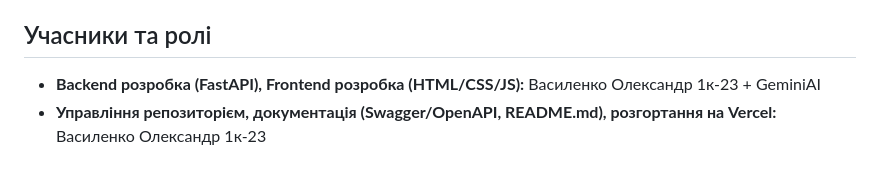
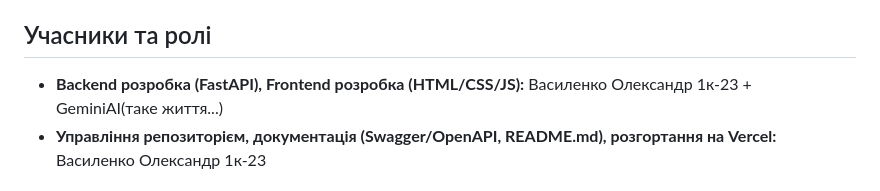
Before and after one commit to Olexandr43/miniproject-blog, a Markdown page: README.md, the part around the change. Rendered like a GitHub page.

```diff
--- a/README.md
+++ b/README.md
@@ -70,7 +70,7 @@ miniproject-blog/
 
 ## Учасники та ролі
 
-* **Backend розробка (FastAPI), Frontend розробка (HTML/CSS/JS):** Василенко Олександр 1к-23 + GeminiAI
+* **Backend розробка (FastAPI), Frontend розробка (HTML/CSS/JS):** Василенко Олександр 1к-23 + GeminiAI(таке життя...)
 * **Управління репозиторієм, документація (Swagger/OpenAPI, README.md), розгортання на Vercel:** Василенко Олександр 1к-23
 
 ## Swagger/OpenAPI Документація
```
